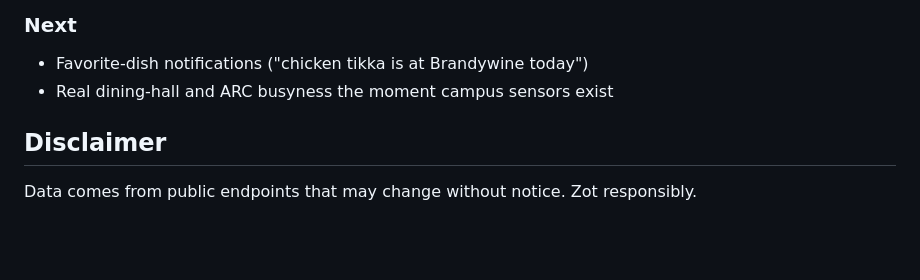
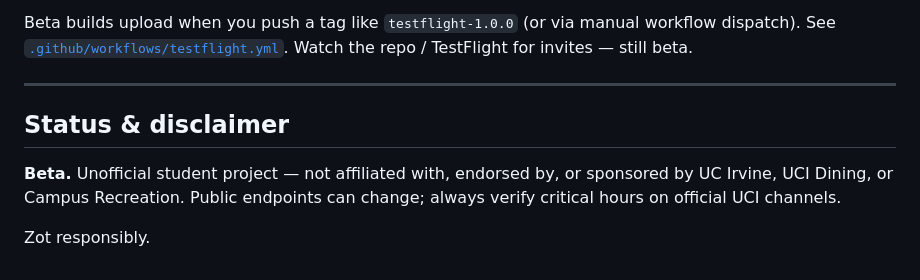
Before and after one commit to atharvgups/zoteats, a Markdown page: README.md, the part around one of its changes. GitHub-like rendering; blank space fills up the shorter version.

```diff
--- a/README.md
+++ b/README.md
@@ -94,9 +112,10 @@ Home-screen widget · favorites when your dish is served · browse tomorrow's me
 
-### Next
+Beta builds upload when you push a tag like `testflight-1.0.0` (or via manual workflow dispatch). See [`.github/workflows/testflight.yml`](.github/workflows/testflight.yml). Watch the repo / TestFlight for invites — still beta.
 
-- Favorite-dish notifications ("chicken tikka is at Brandywine today")
-- Real dining-hall and ARC busyness the moment campus sensors exist
+---
 
-## Disclaimer
+## Status & disclaimer
 
-Data comes from public endpoints that may change without notice. Zot responsibly.
+**Beta.** Unofficial student project — not affiliated with, endorsed by, or sponsored by UC Irvine, UCI Dining, or Campus Recreation. Public endpoints can change; always verify critical hours on official UCI channels.
+
+Zot responsibly.
```
Also changed, not shown: other parts of README.md (+59 -41 lines).
